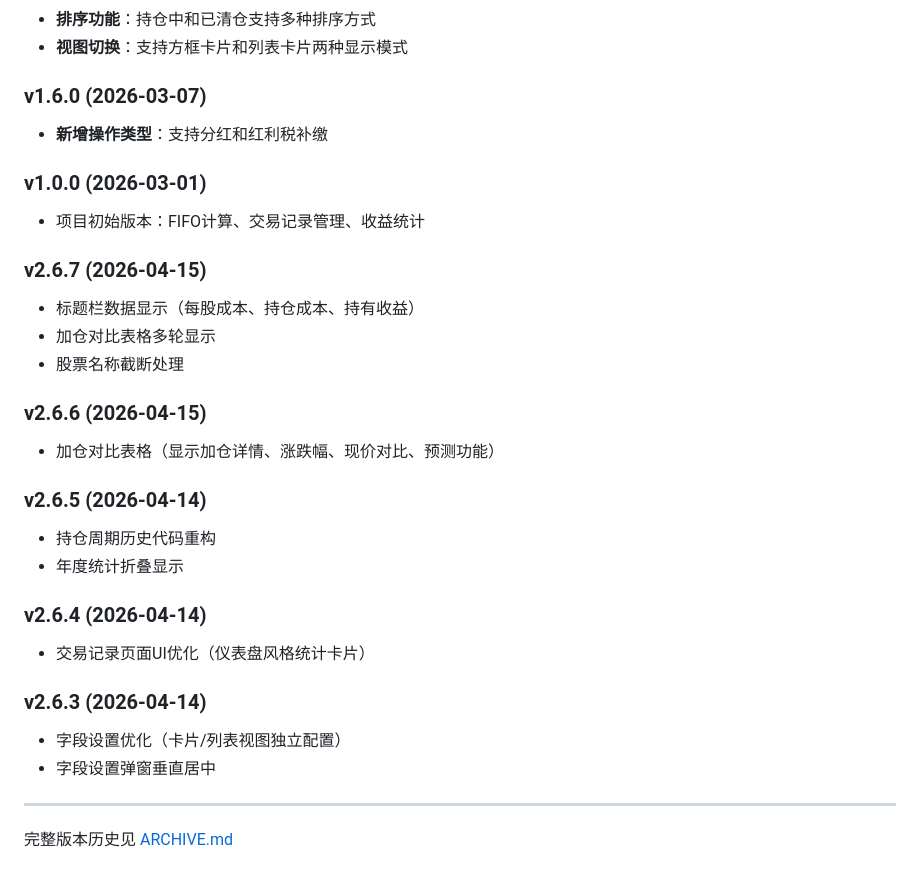
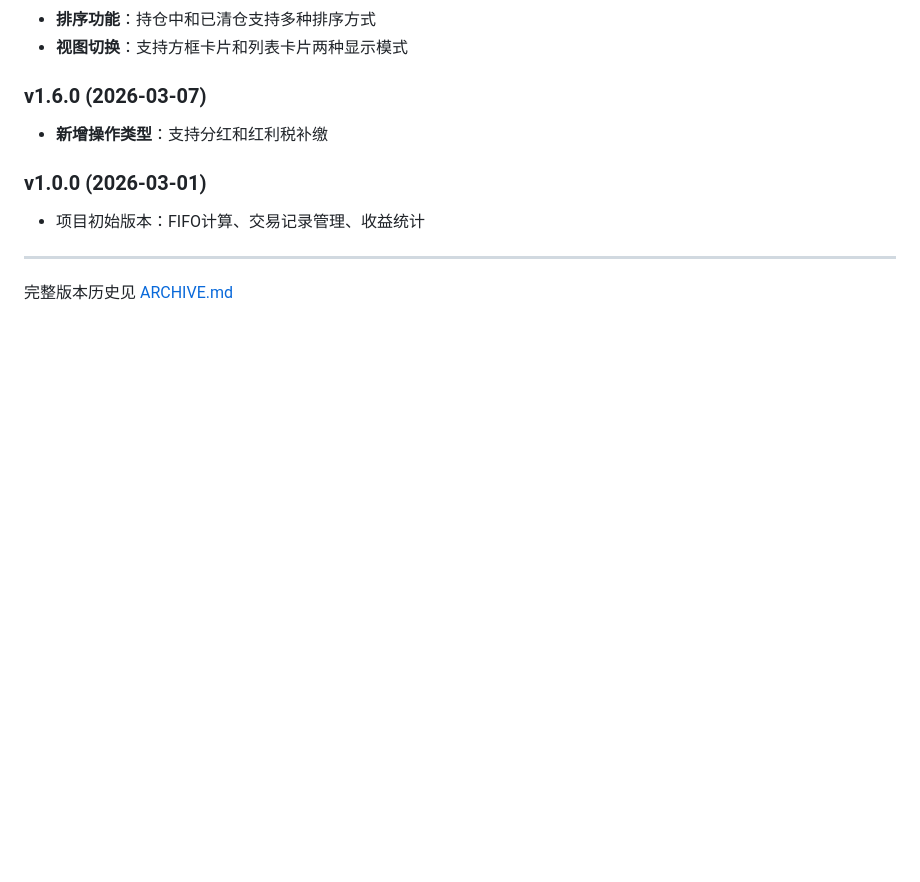
Before and after one commit to DemonFourth/gupiaoshouyi-clac, a Markdown page: README.md, the part around the change. Drawn GitHub-style; blank space fills up the shorter version.

Commit message:
docs: 删除 README.md 中重复的版本记录
🤖 Generated with CodeArts Agent

```diff
--- a/README.md
+++ b/README.md
@@ -475,25 +475,6 @@ npx live-server .
 ### v1.0.0 (2026-03-01)
 - 项目初始版本：FIFO计算、交易记录管理、收益统计
 
-### v2.6.7 (2026-04-15)
-- 标题栏数据显示（每股成本、持仓成本、持有收益）
-- 加仓对比表格多轮显示
-- 股票名称截断处理
-
-### v2.6.6 (2026-04-15)
-- 加仓对比表格（显示加仓详情、涨跌幅、现价对比、预测功能）
-
-### v2.6.5 (2026-04-14)
-- 持仓周期历史代码重构
-- 年度统计折叠显示
-
-### v2.6.4 (2026-04-14)
-- 交易记录页面UI优化（仪表盘风格统计卡片）
-
-### v2.6.3 (2026-04-14)
-- 字段设置优化（卡片/列表视图独立配置）
-- 字段设置弹窗垂直居中
-
 ---
 
 完整版本历史见 [ARCHIVE.md](./ARCHIVE.md)
```
